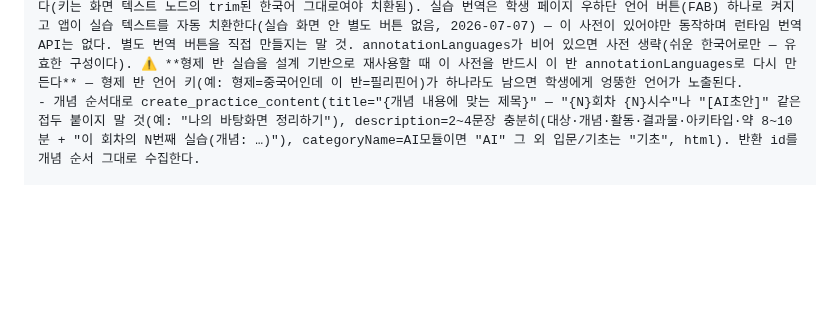
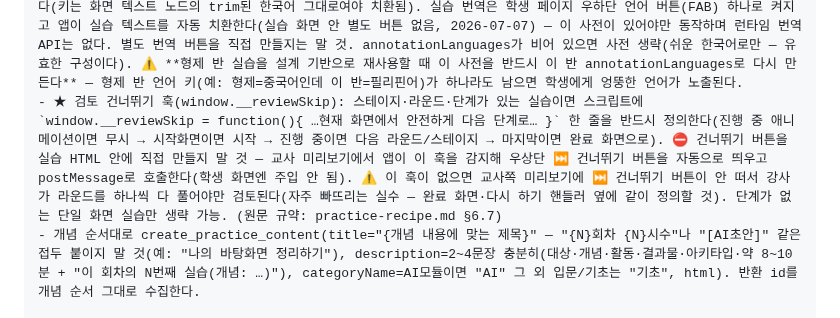
Before and after one commit to Ssong0515/dasarang-class, a Markdown page: docs/lesson-automation/cloud-routine-setup.md, the part around the change. Drawn GitHub-style; blank space fills up the shorter version.

Commit message:
docs(routine): 실습 생성 단계에 window.__reviewSkip 훅 지침 추가
교사 미리보기의 ⏭ 건너뛰기 버튼은 실습이 window.__reviewSkip 훅을
정의해야만 앱이 자동으로 띄운다. 루틴 정본(cloud-routine-setup.md)의
4단계에 이 요구사항이 빠져 있어 매 실행 누락되던 문제를 보완한다.

Co-Authored-By: Claude Opus 4.8 <noreply@anthropic.com>
Claude-Session: https://claude.ai/code/session_01LnQBUXnj53fWN5HDonj3HL

```diff
--- a/docs/lesson-automation/cloud-routine-setup.md
+++ b/docs/lesson-automation/cloud-routine-setup.md
@@ -96,6 +96,7 @@
 - 결과물·저장 브리지: details의 시수별 '결과물'은 그 시수 구간에서 가장 맞는 개념 실습(보통 그 구간 마지막)이 구현한다 — 그 실습만 완료화면에 결과물(id="result"로 감싸기) + 저장 영역 필수. 저장 영역 = 이름 입력칸(비우면 저장 불가, 별명 가능) + "💾 내 작품 저장하기" 버튼: 단순 결과물=PNG(외부 라이브러리 없이 foreignObject→canvas→toDataURL), 인터랙티브 산출물=HTML. window.parent.postMessage({type:'student-work-save', mimeType, dataUrl|html, fileName(학생이름 빼고), title, studentName=저장 시 입력한 이름},'*'). ★ 중복 저장 방지: 버튼은 클릭 즉시 disabled+"저장 중…", 부모가 {type:'student-work-saved',ok:true}로 답하면 계속 비활성("저장됐어요 🎉" — 연타해도 1건만 저장), 실패/12초 무응답일 때만 재활성+파일 다운로드 폴백, '다시 하기'로 새 작품을 만든 경우에만 재저장 허용. 나머지 개념 실습은 점수·뱃지 요약 완료 화면으로 충분(저장 브리지 선택 — 수업 흐름을 짧게 유지).
 - 사실 자료가 필요한 칸은 지어내지 말고 학습자가 채우게 하거나 보편 사실만.
 - ★ 번역 사전(병기 지원): 그 반 annotationLanguages가 있으면, 화면에 보이는 한국어 문구를 그 언어들로 미리 번역해 <head>에 window.__DSR_TR__ = { "러시아어": { "화면 문구 원문": "번역", … }, "베트남어": { … } } 형태로 심는다(키는 화면 텍스트 노드의 trim된 한국어 그대로여야 치환됨). 실습 번역은 학생 페이지 우하단 언어 버튼(FAB) 하나로 켜지고 앱이 실습 텍스트를 자동 치환한다(실습 화면 안 별도 버튼 없음, 2026-07-07) — 이 사전이 있어야만 동작하며 런타임 번역 API는 없다. 별도 번역 버튼을 직접 만들지는 말 것. annotationLanguages가 비어 있으면 사전 생략(쉬운 한국어로만 — 유효한 구성이다). ⚠️ **형제 반 실습을 설계 기반으로 재사용할 때 이 사전을 반드시 이 반 annotationLanguages로 다시 만든다** — 형제 반 언어 키(예: 형제=중국어인데 이 반=필리핀어)가 하나라도 남으면 학생에게 엉뚱한 언어가 노출된다.
+- ★ 검토 건너뛰기 훅(window.__reviewSkip): 스테이지·라운드·단계가 있는 실습이면 스크립트에 `window.__reviewSkip = function(){ …현재 화면에서 안전하게 다음 단계로… }` 한 줄을 반드시 정의한다(진행 중 애니메이션이면 무시 → 시작화면이면 시작 → 진행 중이면 다음 라운드/스테이지 → 마지막이면 완료 화면으로). ⛔ 건너뛰기 버튼을 실습 HTML 안에 직접 만들지 말 것 — 교사 미리보기에서 앱이 이 훅을 감지해 우상단 ⏭ 건너뛰기 버튼을 자동으로 띄우고 postMessage로 호출한다(학생 화면엔 주입 안 됨). ⚠️ 이 훅이 없으면 교사쪽 미리보기에 ⏭ 건너뛰기 버튼이 안 떠서 강사가 라운드를 하나씩 다 풀어야만 검토된다(자주 빠뜨리는 실수 — 완료 화면·다시 하기 핸들러 옆에 같이 정의할 것). 단계가 없는 단일 화면 실습만 생략 가능. (원문 규약: practice-recipe.md §6.7)
 - 개념 순서대로 create_practice_content(title="{개념 내용에 맞는 제목}" — "{N}회차 {N}시수"나 "[AI초안]" 같은 접두 붙이지 말 것(예: "나의 바탕화면 정리하기"), description=2~4문장 충분히(대상·개념·활동·결과물·아키타입·약 8~10분 + "이 회차의 N번째 실습(개념: …)"), categoryName=AI모듈이면 "AI" 그 외 입문/기초는 "기초", html). 반환 id를 개념 순서 그대로 수집한다.
 
 ### 5단계 — 이론 19장 프롬프트 작성 (이론이 필요할 때만) ★ 19장 전부를 네가 직접 설계한다
```
